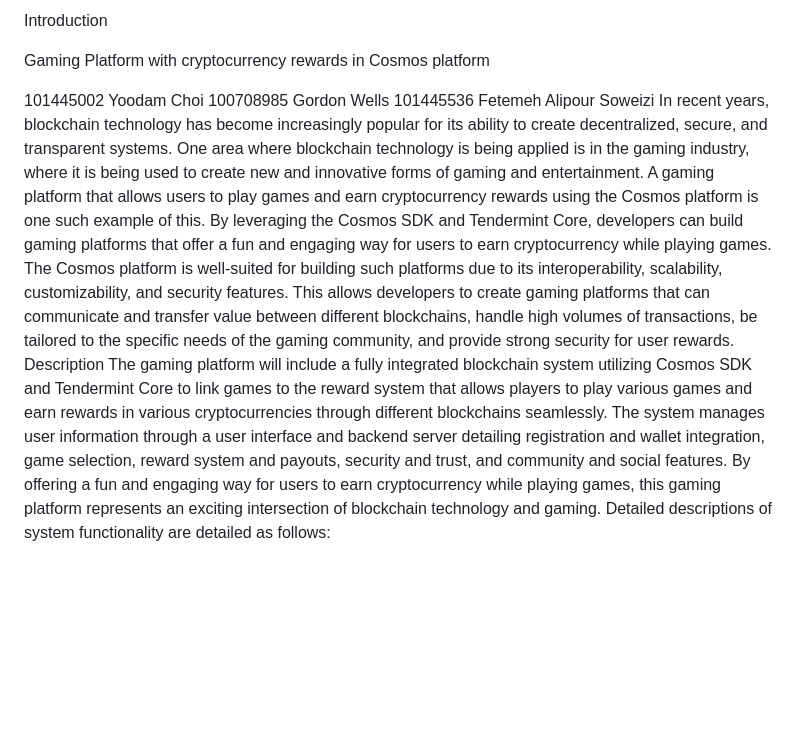
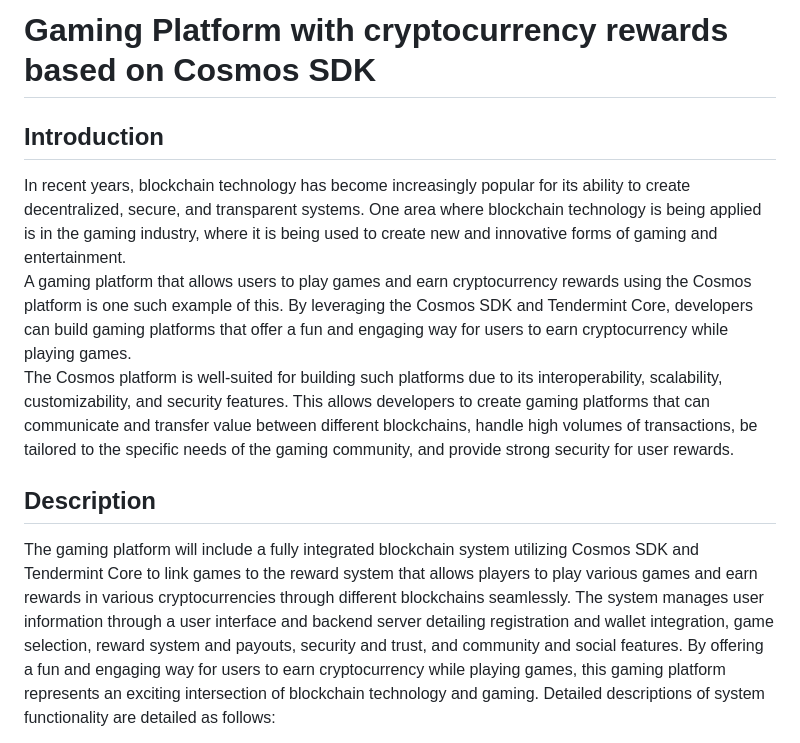
Before and after one commit to Mehrnoooosh/Gaming-Cosmos-Platform, a Markdown page: README.md, the part around the change printed below. Rendered like a GitHub page; blank space fills up the shorter version.

```diff
--- a/README.md
+++ b/README.md
@@ -1,14 +1,10 @@
-Introduction
-
-Gaming Platform with cryptocurrency rewards in Cosmos platform
-
-101445002 Yoodam Choi
-100708985 Gordon Wells
-101445536 Fetemeh Alipour Soweizi
- In recent years, blockchain technology has become increasingly popular for its ability to create decentralized, secure, and transparent systems. One area where blockchain technology is being applied is in the gaming industry, where it is being used to create new and innovative forms of gaming and entertainment.
+# Gaming Platform with cryptocurrency rewards based on Cosmos SDK
+## Introduction
+In recent years, blockchain technology has become increasingly popular for its ability to create decentralized, secure, and transparent systems. One area where blockchain technology is being applied is in the gaming industry, where it is being used to create new and innovative forms of gaming and entertainment.
 A gaming platform that allows users to play games and earn cryptocurrency rewards using the Cosmos platform is one such example of this. By leveraging the Cosmos SDK and Tendermint Core, developers can build gaming platforms that offer a fun and engaging way for users to earn cryptocurrency while playing games.
 The Cosmos platform is well-suited for building such platforms due to its interoperability, scalability, customizability, and security features. This allows developers to create gaming platforms that can communicate and transfer value between different blockchains, handle high volumes of transactions, be tailored to the specific needs of the gaming community, and provide strong security for user rewards.
-Description
+
+## Description
 The gaming platform will include a fully integrated blockchain system utilizing Cosmos SDK and Tendermint Core to link games to the reward system that allows players to play various games and earn rewards in various cryptocurrencies through different blockchains seamlessly. The system manages user information through a user interface and backend server detailing registration and wallet integration, game selection, reward system and payouts, security and trust, and community and social features. By offering a fun and engaging way for users to earn cryptocurrency while playing games, this gaming platform represents an exciting intersection of blockchain technology and gaming. Detailed descriptions of system functionality are detailed as follows:
 1. User Registration and Wallet Integration: When users sign up for the gaming platform, they will need to create an account and connect their cryptocurrency wallet to the platform. This will allow them to receive any cryptocurrency rewards they earn while playing games. The platform should provide a seamless and easy-to-use registration and wallet integration process to ensure a positive user experience.
 2. Game Selection and Integration: The platform should offer a variety of games that are integrated with the Cosmos SDK. These games could be anything from simple arcade-style games to more complex games that incorporate blockchain technology. Developers should ensure that the games are fun and engaging for users, while also incorporating mechanics for earning cryptocurrency rewards.
```
Also changed, not shown: other parts of README.md (+13 -14 lines).
